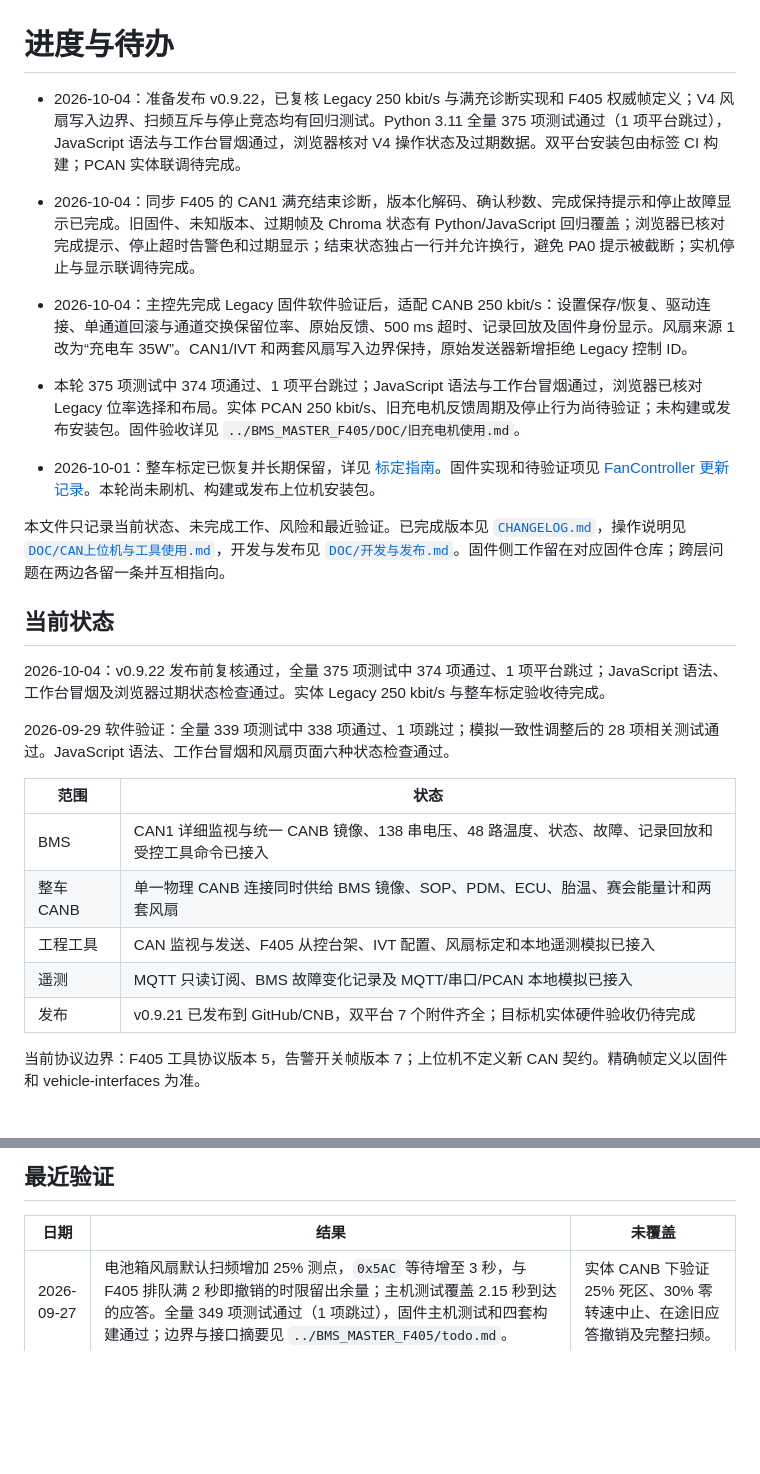
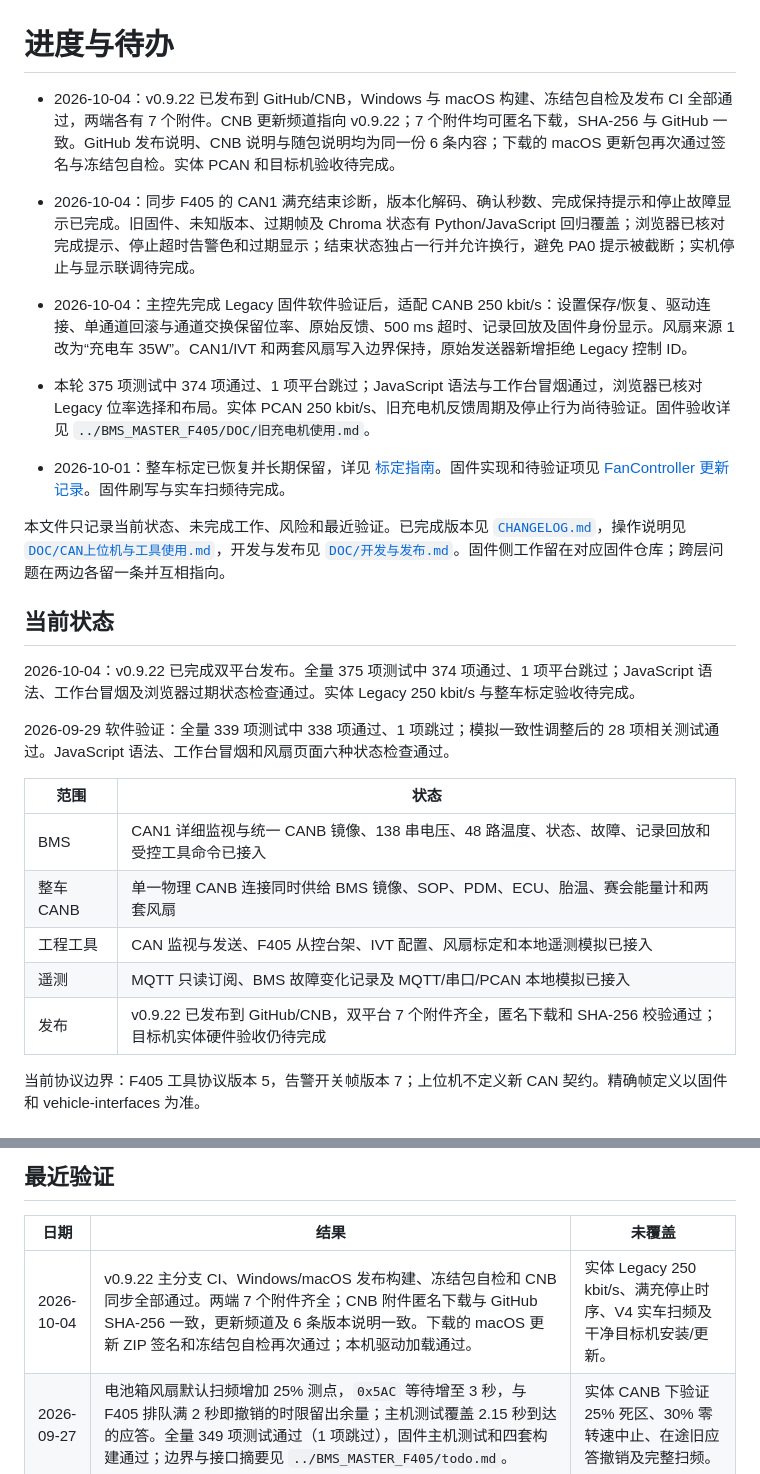
Before and after one commit to BITFSAE/can-host, a Markdown page: todo.md, 2 parts joined by grey strips. GitHub-like rendering; blank space fills up the shorter version.

Commit message:
docs: record v0.9.22 release verification

```diff
--- a/todo.md
+++ b/todo.md
@@ -1,21 +1,21 @@
 # 进度与待办
 
-- 2026-10-04：准备发布 v0.9.22，已复核 Legacy 250 kbit/s 与满充诊断实现和 F405 权威帧定义；V4 风扇写入边界、扫频互斥与停止竞态均有回归测试。Python 3.11 全量 375 项测试通过（1 项平台跳过），JavaScript 语法与工作台冒烟通过，浏览器核对 V4 操作状态及过期数据。双平台安装包由标签 CI 构建；PCAN 实体联调待完成。
+- 2026-10-04：v0.9.22 已发布到 GitHub/CNB，Windows 与 macOS 构建、冻结包自检及发布 CI 全部通过，两端各有 7 个附件。CNB 更新频道指向 v0.9.22；7 个附件均可匿名下载，SHA-256 与 GitHub 一致。GitHub 发布说明、CNB 说明与随包说明均为同一份 6 条内容；下载的 macOS 更新包再次通过签名与冻结包自检。实体 PCAN 和目标机验收待完成。
 
 - 2026-10-04：同步 F405 的 CAN1 满充结束诊断，版本化解码、确认秒数、完成保持提示和停止故障显示已完成。旧固件、未知版本、过期帧及 Chroma 状态有 Python/JavaScript 回归覆盖；浏览器已核对完成提示、停止超时告警色和过期显示；结束状态独占一行并允许换行，避免 PA0 提示被截断；实机停止与显示联调待完成。
 
 - 2026-10-04：主控先完成 Legacy 固件软件验证后，适配 CANB 250 kbit/s：设置保存/恢复、驱动连接、单通道回滚与通道交换保留位率、原始反馈、500 ms 超时、记录回放及固件身份显示。风扇来源 1 改为“充电车 35W”。CAN1/IVT 和两套风扇写入边界保持，原始发送器新增拒绝 Legacy 控制 ID。
-- 本轮 375 项测试中 374 项通过、1 项平台跳过；JavaScript 语法与工作台冒烟通过，浏览器已核对 Legacy 位率选择和布局。实体 PCAN 250 kbit/s、旧充电机反馈周期及停止行为尚待验证；未构建或发布安装包。固件验收详见 `../BMS_MASTER_F405/DOC/旧充电机使用.md`。
+- 本轮 375 项测试中 374 项通过、1 项平台跳过；JavaScript 语法与工作台冒烟通过，浏览器已核对 Legacy 位率选择和布局。实体 PCAN 250 kbit/s、旧充电机反馈周期及停止行为尚待验证。固件验收详见 `../BMS_MASTER_F405/DOC/旧充电机使用.md`。
 
 
-- 2026-10-01：整车标定已恢复并长期保留，详见 [标定指南](DOC/风扇标定与手动调试指南.md)。固件实现和待验证项见 [FanController 更新记录](../FanController/CHANGELOG.md)。本轮尚未刷机、构建或发布上位机安装包。
+- 2026-10-01：整车标定已恢复并长期保留，详见 [标定指南](DOC/风扇标定与手动调试指南.md)。固件实现和待验证项见 [FanController 更新记录](../FanController/CHANGELOG.md)。固件刷写与实车扫频待完成。
 
 
 本文件只记录当前状态、未完成工作、风险和最近验证。已完成版本见 [`CHANGELOG.md`](CHANGELOG.md)，操作说明见 [`DOC/CAN上位机与工具使用.md`](DOC/CAN上位机与工具使用.md)，开发与发布见 [`DOC/开发与发布.md`](DOC/开发与发布.md)。固件侧工作留在对应固件仓库；跨层问题在两边各留一条并互相指向。
 
 ## 当前状态
 
-2026-10-04：v0.9.22 发布前复核通过，全量 375 项测试中 374 项通过、1 项平台跳过；JavaScript 语法、工作台冒烟及浏览器过期状态检查通过。实体 Legacy 250 kbit/s 与整车标定验收待完成。
+2026-10-04：v0.9.22 已完成双平台发布。全量 375 项测试中 374 项通过、1 项平台跳过；JavaScript 语法、工作台冒烟及浏览器过期状态检查通过。实体 Legacy 250 kbit/s 与整车标定验收待完成。
 
 2026-09-29 软件验证：全量 339 项测试中 338 项通过、1 项跳过；模拟一致性调整后的 28 项相关测试通过。JavaScript 语法、工作台冒烟和风扇页面六种状态检查通过。
 
@@ -25,7 +25,7 @@
 | 整车 CANB | 单一物理 CANB 连接同时供给 BMS 镜像、SOP、PDM、ECU、胎温、赛会能量计和两套风扇 |
 | 工程工具 | CAN 监视与发送、F405 从控台架、IVT 配置、风扇标定和本地遥测模拟已接入 |
 | 遥测 | MQTT 只读订阅、BMS 故障变化记录及 MQTT/串口/PCAN 本地模拟已接入 |
-| 发布 | v0.9.21 已发布到 GitHub/CNB，双平台 7 个附件齐全；目标机实体硬件验收仍待完成 |
+| 发布 | v0.9.22 已发布到 GitHub/CNB，双平台 7 个附件齐全，匿名下载和 SHA-256 校验通过；目标机实体硬件验收仍待完成 |
 
 当前协议边界：F405 工具协议版本 5，告警开关帧版本 7；上位机不定义新 CAN 契约。精确帧定义以固件和 vehicle-interfaces 为准。
 
@@ -91,6 +91,7 @@
 
 | 日期 | 结果 | 未覆盖 |
 |---|---|---|
+| 2026-10-04 | v0.9.22 主分支 CI、Windows/macOS 发布构建、冻结包自检和 CNB 同步全部通过。两端 7 个附件齐全；CNB 附件匿名下载与 GitHub SHA-256 一致，更新频道及 6 条版本说明一致。下载的 macOS 更新 ZIP 签名和冻结包自检再次通过；本机驱动加载通过。 | 实体 Legacy 250 kbit/s、满充停止时序、V4 实车扫频及干净目标机安装/更新。 |
 | 2026-09-27 | 电池箱风扇默认扫频增加 25% 测点，`0x5AC` 等待增至 3 秒，与 F405 排队满 2 秒即撤销的时限留出余量；主机测试覆盖 2.15 秒到达的应答。全量 349 项测试通过（1 项跳过），固件主机测试和四套构建通过；边界与接口摘要见 `../BMS_MASTER_F405/todo.md`。 | 实体 CANB 下验证 25% 死区、30% 零转速中止、在途旧应答撤销及完整扫频。 |
 | 2026-09-27 | 按请求流式分析 `/Users/poli/Downloads/CAN_2_20260927_193856.csv`（约 42 MB，未整表载入）：19:35:01.380～19:35:22.929 的 `0x5AD` 断流 21.549 s；19:35:04.403 的 STOP `0x5AB` 没有 `0x5AC` 应答，后续 `0x5AA` 显示输出已归零。其他 F405 周期帧仍在。配套 F405 已对邮箱繁忙和入邮箱后仲裁失败补充风扇帧发送重试，且应答拥堵时继续服务周期状态。上位机代码未改，继续使用 v0.9.21。 | 固件需刷入实体 F405，整段扫频、应答时延和状态周期尚未现场复测。 |
 | 2026-09-27 | v0.9.21 主分支 CI 与 Windows/macOS 发布构建通过；GitHub Release 和 CNB 镜像均有 7 个附件，CNB 更新频道匿名校验为 0 失败。 | 实体 CANB 的应答丢失和租约重试、目标机安装/更新尚未实测。 |
```
